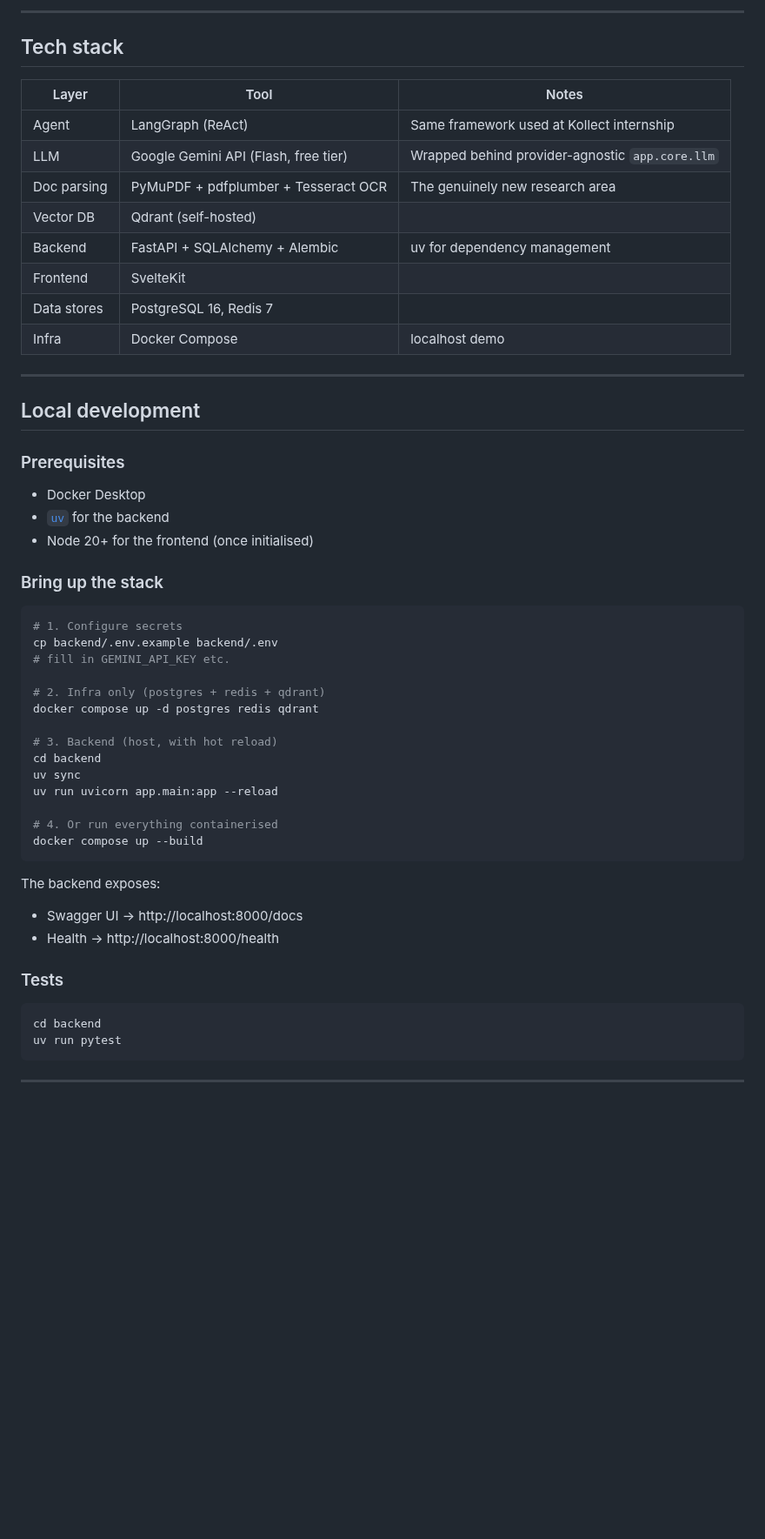
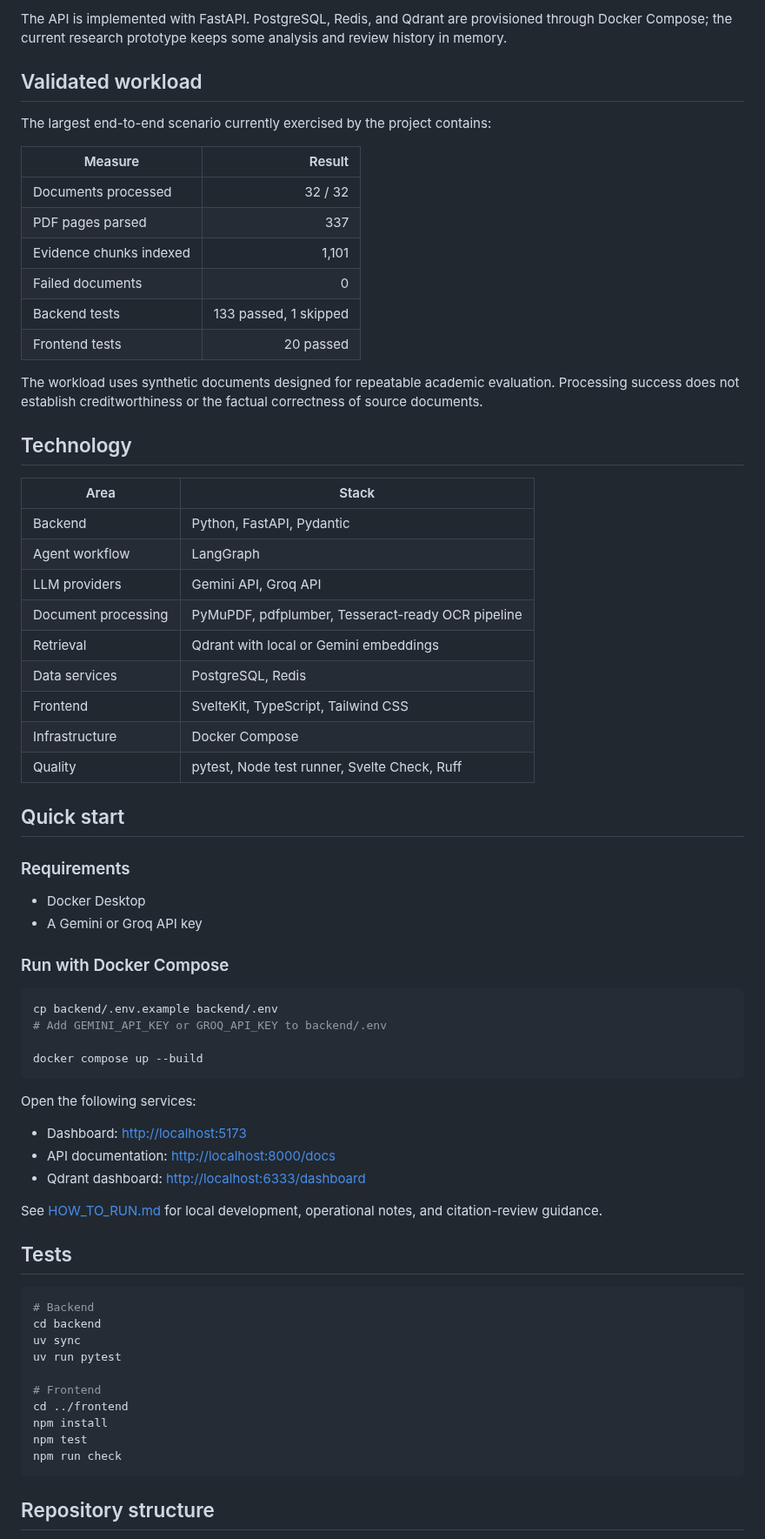
Before and after one commit to tommy26022004/tracelens, a Markdown page: README.md, the part around one of its changes. Shown at 87% size. GitHub-like rendering; blank space fills up the shorter version.

````diff
--- a/README.md
+++ b/README.md
@@ -43,58 +56,74 @@ FYP/
 ```
 
----
+The API is implemented with FastAPI. PostgreSQL, Redis, and Qdrant are provisioned through Docker Compose; the current research prototype keeps some analysis and review history in memory.
 
-## Tech stack
+## Validated workload
 
-| Layer | Tool | Notes |
-|---|---|---|
-| Agent | LangGraph (ReAct) | Same framework used at Kollect internship |
-| LLM | Google Gemini API (Flash, free tier) | Wrapped behind provider-agnostic `app.core.llm` |
-| Doc parsing | PyMuPDF + pdfplumber + Tesseract OCR | The genuinely new research area |
-| Vector DB | Qdrant (self-hosted) | |
-| Backend | FastAPI + SQLAlchemy + Alembic | uv for dependency management |
-| Frontend | SvelteKit | |
-| Data stores | PostgreSQL 16, Redis 7 | |
-| Infra | Docker Compose | localhost demo |
+The largest end-to-end scenario currently exercised by the project contains:
 
----
+| Measure | Result |
+|---|---:|
+| Documents processed | 32 / 32 |
+| PDF pages parsed | 337 |
+| Evidence chunks indexed | 1,101 |
+| Failed documents | 0 |
+| Backend tests | 133 passed, 1 skipped |
+| Frontend tests | 20 passed |
 
-## Local development
+The workload uses synthetic documents designed for repeatable academic evaluation. Processing success does not establish creditworthiness or the factual correctness of source documents.
 
-### Prerequisites
+## Technology
+
+| Area | Stack |
+|---|---|
+| Backend | Python, FastAPI, Pydantic |
+| Agent workflow | LangGraph |
+| LLM providers | Gemini API, Groq API |
+| Document processing | PyMuPDF, pdfplumber, Tesseract-ready OCR pipeline |
+| Retrieval | Qdrant with local or Gemini embeddings |
+| Data services | PostgreSQL, Redis |
+| Frontend | SvelteKit, TypeScript, Tailwind CSS |
+| Infrastructure | Docker Compose |
+| Quality | pytest, Node test runner, Svelte Check, Ruff |
+
+## Quick start
+
+### Requirements
+
 - Docker Desktop
-- [`uv`](https://docs.astral.sh/uv/) for the backend
-- Node 20+ for the frontend (once initialised)
+- A Gemini or Groq API key
 
-### Bring up the stack
+### Run with Docker Compose
 
 ```bash
-# 1. Configure secrets
 cp backend/.env.example backend/.env
-# fill in GEMINI_API_KEY etc.
+# Add GEMINI_API_KEY or GROQ_API_KEY to backend/.env
 
-# 2. Infra only (postgres + redis + qdrant)
-docker compose up -d postgres redis qdrant
-
-# 3. Backend (host, with hot reload)
-cd backend
-uv sync
-uv run uvicorn app.main:app --reload
-
-# 4. Or run everything containerised
 docker compose up --build
 ```
 
-The backend exposes:
-- Swagger UI → http://localhost:8000/docs
-- Health    → http://localhost:8000/health
+Open the following services:
 
-### Tests
+- Dashboard: <http://localhost:5173>
+- API documentation: <http://localhost:8000/docs>
+- Qdrant dashboard: <http://localhost:6333/dashboard>
+
+See [HOW_TO_RUN.md](HOW_TO_RUN.md) for local development, operational notes, and citation-review guidance.
+
+## Tests
 
 ```bash
+# Backend
 cd backend
+uv sync
 uv run pytest
+
+# Frontend
+cd ../frontend
+npm install
+npm test
+npm run check
 ```
 
----
+## Repository structure
 
````
Also changed, not shown: other parts of README.md (+81 -45 lines), docs/assets/tracelens-evidence.png (added), docs/assets/tracelens-overview.png (added).
